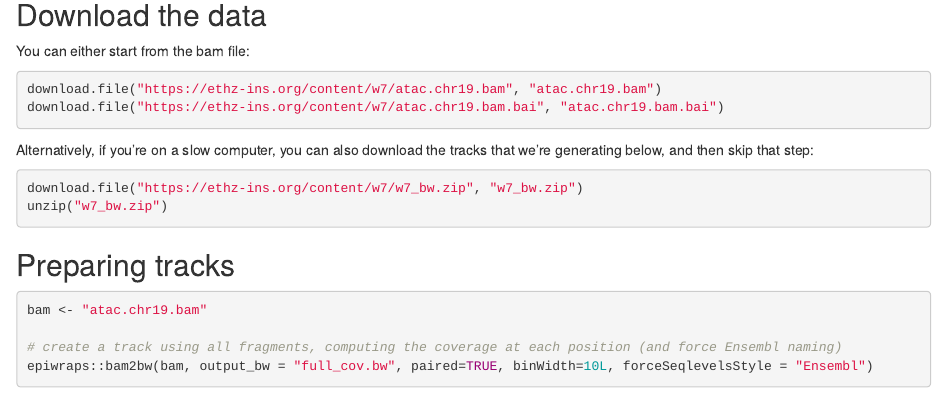
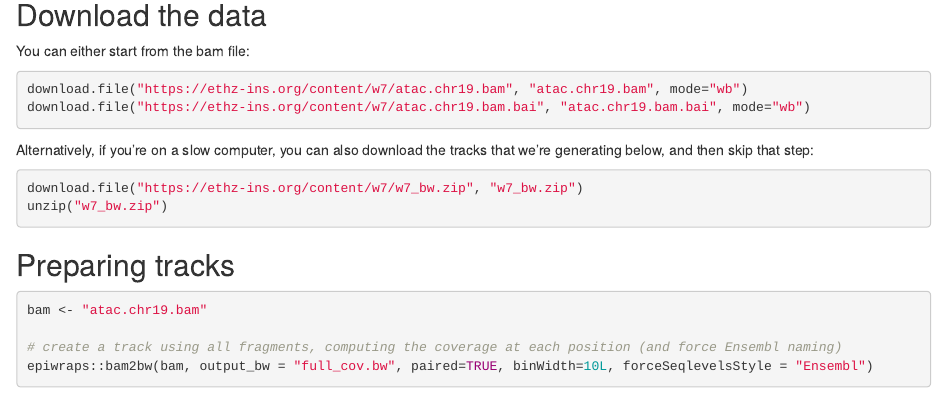
Before and after one commit to vhecke/ethEpigen2025_materials, an R Markdown document (week07/atac_exploration.Rmd): the page in a window 1100 px wide, from 490 px down. Rendered offline with R 4.5, knitr and Pandoc, with nearby package versions; some code elsewhere in the file could not run offline.

Commit message:
added mode to download lines

````diff
--- a/week07/atac_exploration.Rmd
+++ b/week07/atac_exploration.Rmd
@@ -26,8 +26,8 @@
 You can either start from the bam file:
 
 ```{r, eval=FALSE}
-download.file("https://ethz-ins.org/content/w7/atac.chr19.bam", "atac.chr19.bam")
-download.file("https://ethz-ins.org/content/w7/atac.chr19.bam.bai", "atac.chr19.bam.bai")
+download.file("https://ethz-ins.org/content/w7/atac.chr19.bam", "atac.chr19.bam", mode="wb")
+download.file("https://ethz-ins.org/content/w7/atac.chr19.bam.bai", "atac.chr19.bam.bai", mode="wb")
 ```
 
 Alternatively, if you're on a slow computer, you can also download the tracks that we're generating below, and then skip that step:
````
